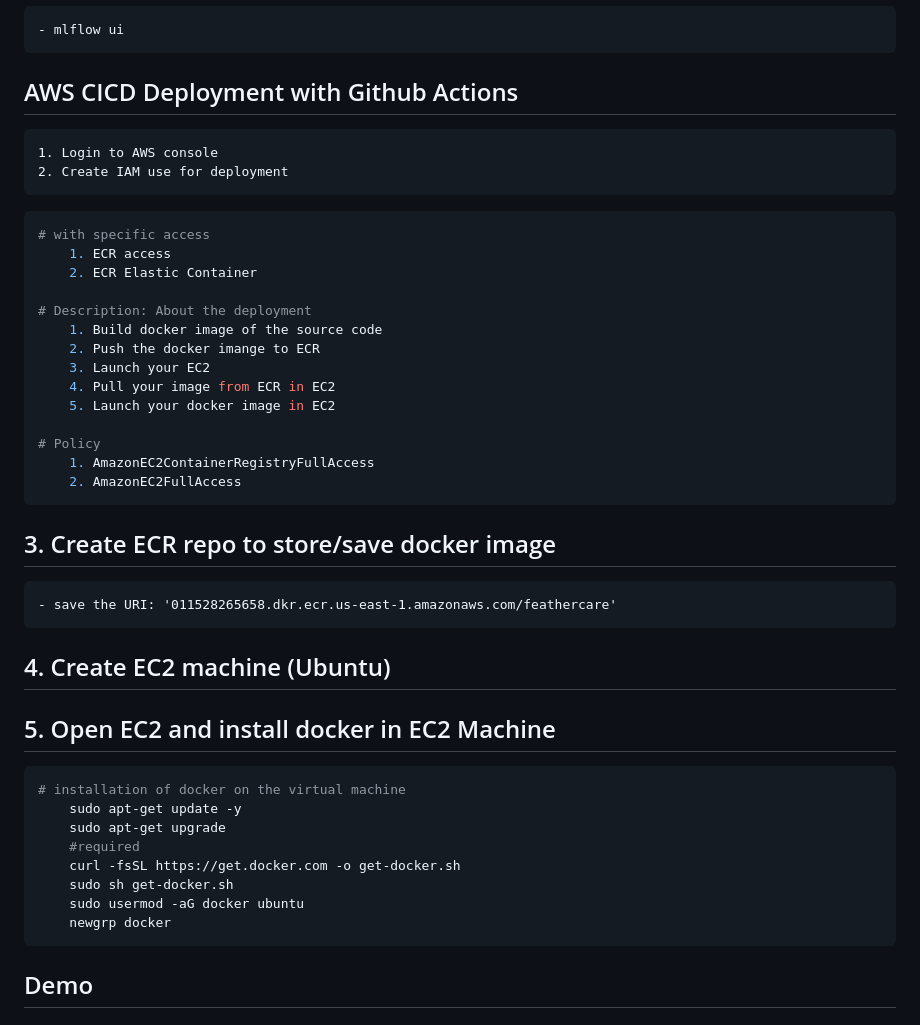
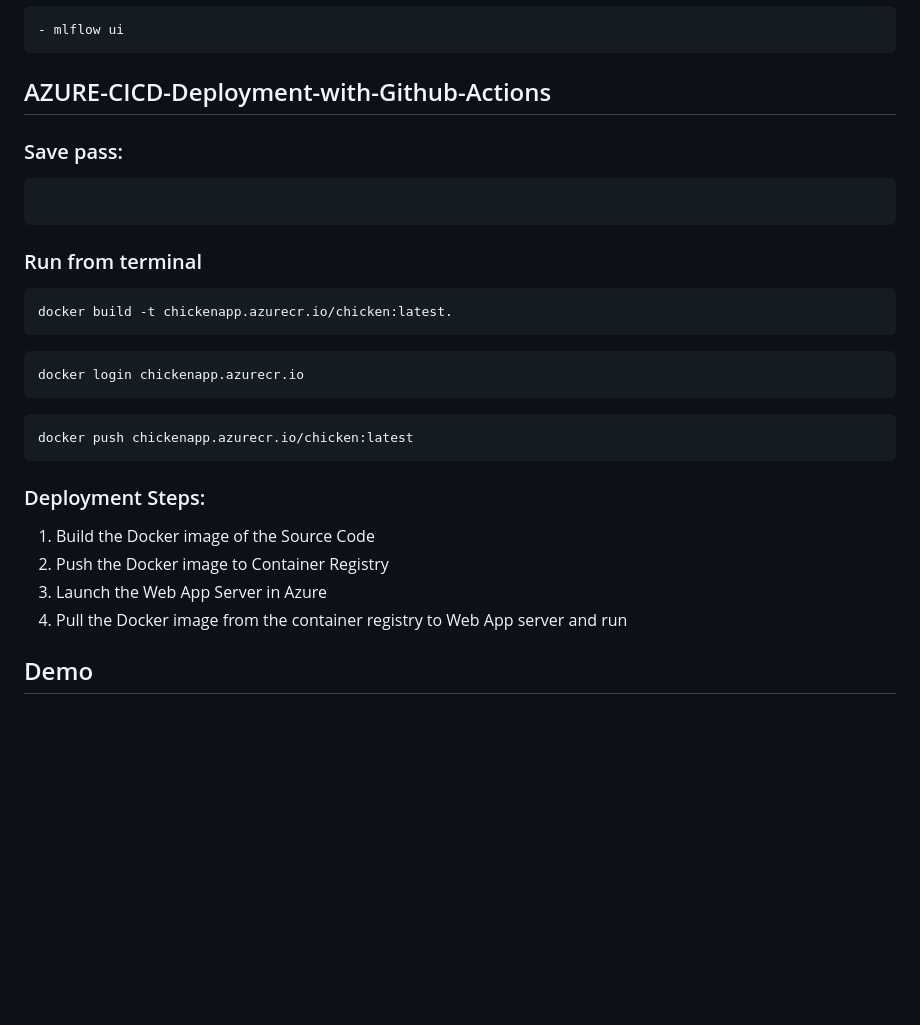
Before and after one commit to Immortal-Pi/FeatherCareOps, a Markdown page: README.md, the part around the change. Drawn GitHub-style; blank space fills up the shorter version.

Commit message:
'documentation'

````diff
--- a/README.md
+++ b/README.md
@@ -63,44 +63,30 @@ dagshub.init(repo_owner='your-github-username', repo_name='your-repository-name'
 - mlflow ui
 ```
 
-## AWS CICD Deployment with Github Actions
+## AZURE-CICD-Deployment-with-Github-Actions
 
-    1. Login to AWS console
-    2. Create IAM use for deployment
+### Save pass:
+```bash
 
-```bash
-# with specific access
-    1. ECR access
-    2. ECR Elastic Container
-
-# Description: About the deployment
-    1. Build docker image of the source code
-    2. Push the docker imange to ECR
-    3. Launch your EC2
-    4. Pull your image from ECR in EC2
-    5. Launch your docker image in EC2
-
-# Policy
-    1. AmazonEC2ContainerRegistryFullAccess
-    2. AmazonEC2FullAccess
 ```
 
-## 3. Create ECR repo to store/save docker image
-    - save the URI: '011528265658.dkr.ecr.us-east-1.amazonaws.com/feathercare'
+### Run from terminal
+```bash
+docker build -t chickenapp.azurecr.io/chicken:latest.
+```
+```bash
+docker login chickenapp.azurecr.io
+```
+```bash
+docker push chickenapp.azurecr.io/chicken:latest
+```
 
-## 4. Create EC2 machine (Ubuntu)
+###  Deployment Steps:
+1. Build the Docker image of the Source Code
+2. Push the Docker image to Container Registry
+3. Launch the Web App Server in Azure
+4. Pull the Docker image from the container registry to Web App server and run
 
-## 5. Open EC2 and install docker in EC2 Machine
-```bash
-# installation of docker on the virtual machine
-    sudo apt-get update -y
-    sudo apt-get upgrade
-    #required
-    curl -fsSL https://get.docker.com -o get-docker.sh
-    sudo sh get-docker.sh
-    sudo usermod -aG docker ubuntu
-    newgrp docker
-```
 
 ## Demo
 
````
